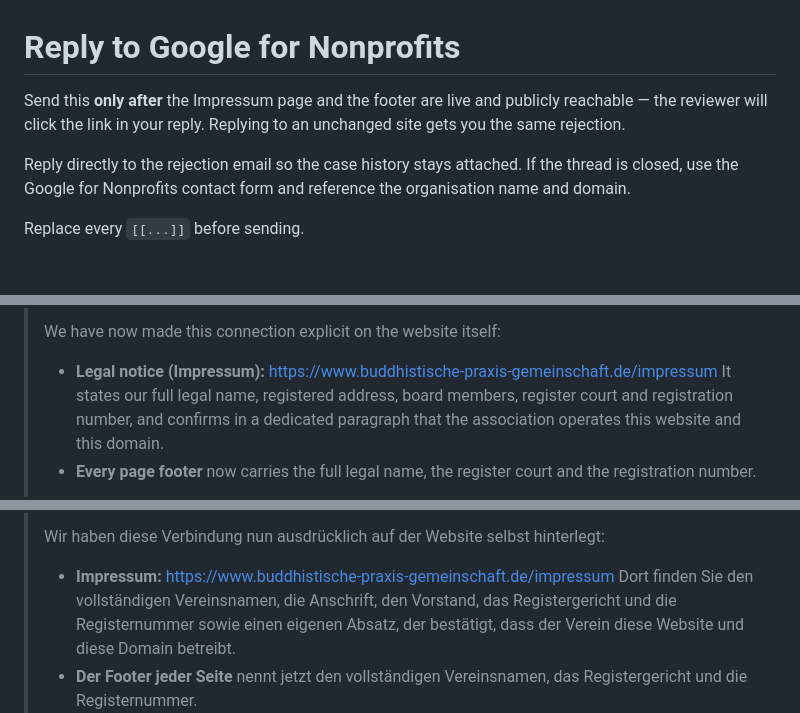
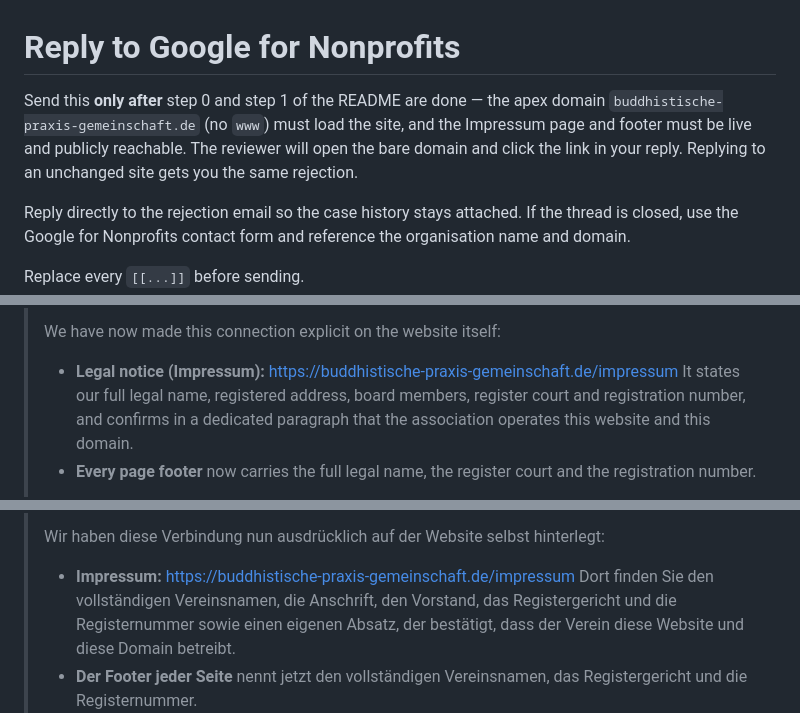
Before and after one commit to JadeNguyen208/Portfolio-, a Markdown page: google-workspace-verification/antwort-an-google.md, 3 parts joined by grey strips. GitHub-like rendering; blank space fills up the shorter version.

```diff
--- a/google-workspace-verification/antwort-an-google.md
+++ b/google-workspace-verification/antwort-an-google.md
@@ -1,8 +1,10 @@
 # Reply to Google for Nonprofits
 
-Send this **only after** the Impressum page and the footer are live and publicly
-reachable — the reviewer will click the link in your reply. Replying to an
-unchanged site gets you the same rejection.
+Send this **only after** step 0 and step 1 of the README are done — the apex domain
+`buddhistische-praxis-gemeinschaft.de` (no `www`) must load the site, and the Impressum
+page and footer must be live and publicly reachable. The reviewer will open the bare
+domain and click the link in your reply. Replying to an unchanged site gets you the same
+rejection.
 
 Reply directly to the rejection email so the case history stays attached. If the
 thread is closed, use the Google for Nonprofits contact form and reference the
@@ -27,7 +29,7 @@ Replace every `[[...]]` before sending.
 >
 > We have now made this connection explicit on the website itself:
 >
-> * **Legal notice (Impressum):** https://www.buddhistische-praxis-gemeinschaft.de/impressum
+> * **Legal notice (Impressum):** https://buddhistische-praxis-gemeinschaft.de/impressum
 >   It states our full legal name, registered address, board members, register court and
 >   registration number, and confirms in a dedicated paragraph that the association operates
 >   this website and this domain.
@@ -75,7 +77,7 @@ Replace every `[[...]]` before sending.
 >
 > Wir haben diese Verbindung nun ausdrücklich auf der Website selbst hinterlegt:
 >
-> * **Impressum:** https://www.buddhistische-praxis-gemeinschaft.de/impressum
+> * **Impressum:** https://buddhistische-praxis-gemeinschaft.de/impressum
 >   Dort finden Sie den vollständigen Vereinsnamen, die Anschrift, den Vorstand, das
 >   Registergericht und die Registernummer sowie einen eigenen Absatz, der bestätigt, dass der
 >   Verein diese Website und diese Domain betreibt.
```
Also changed, not shown: google-workspace-verification/README.md (+68 -12 lines).
